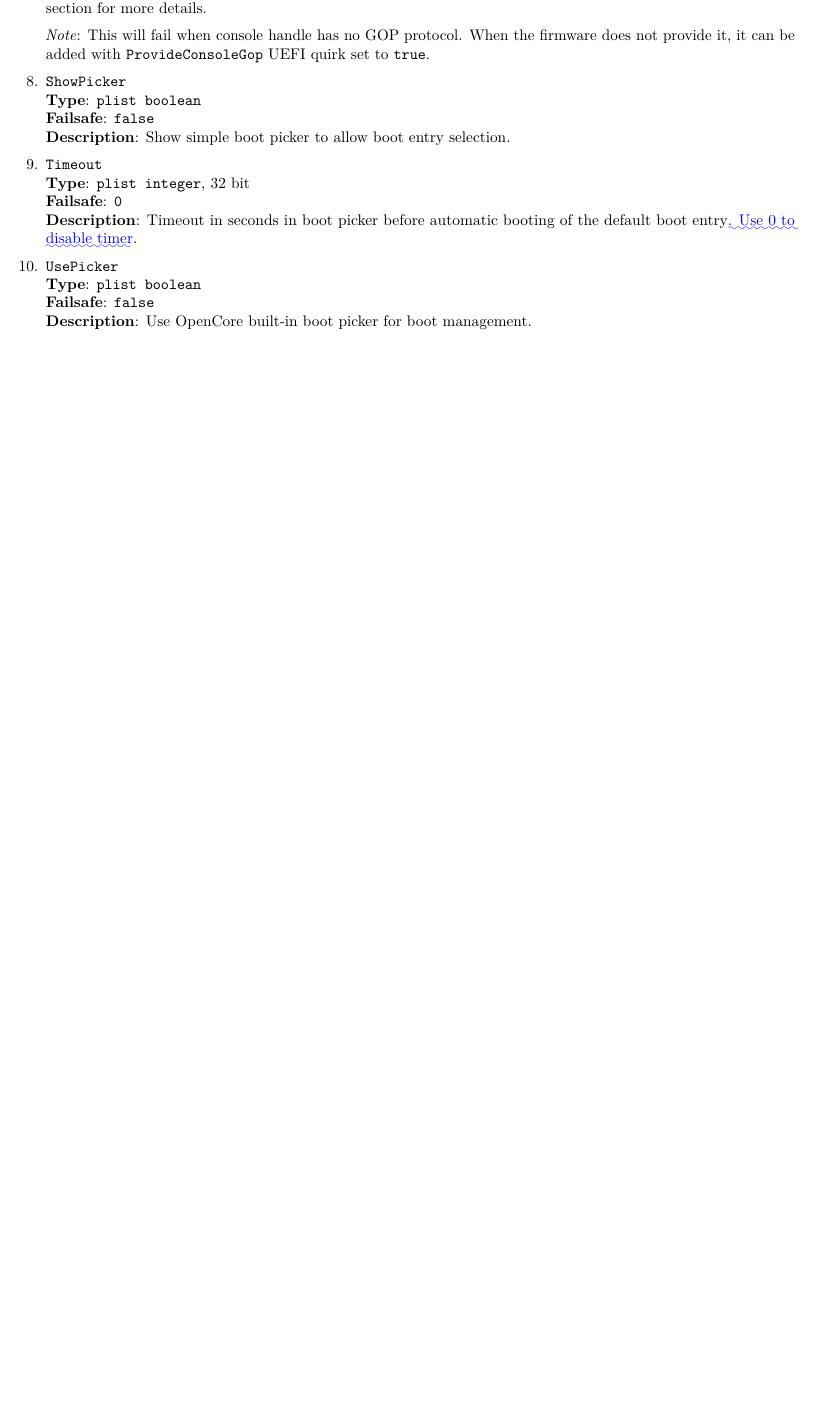
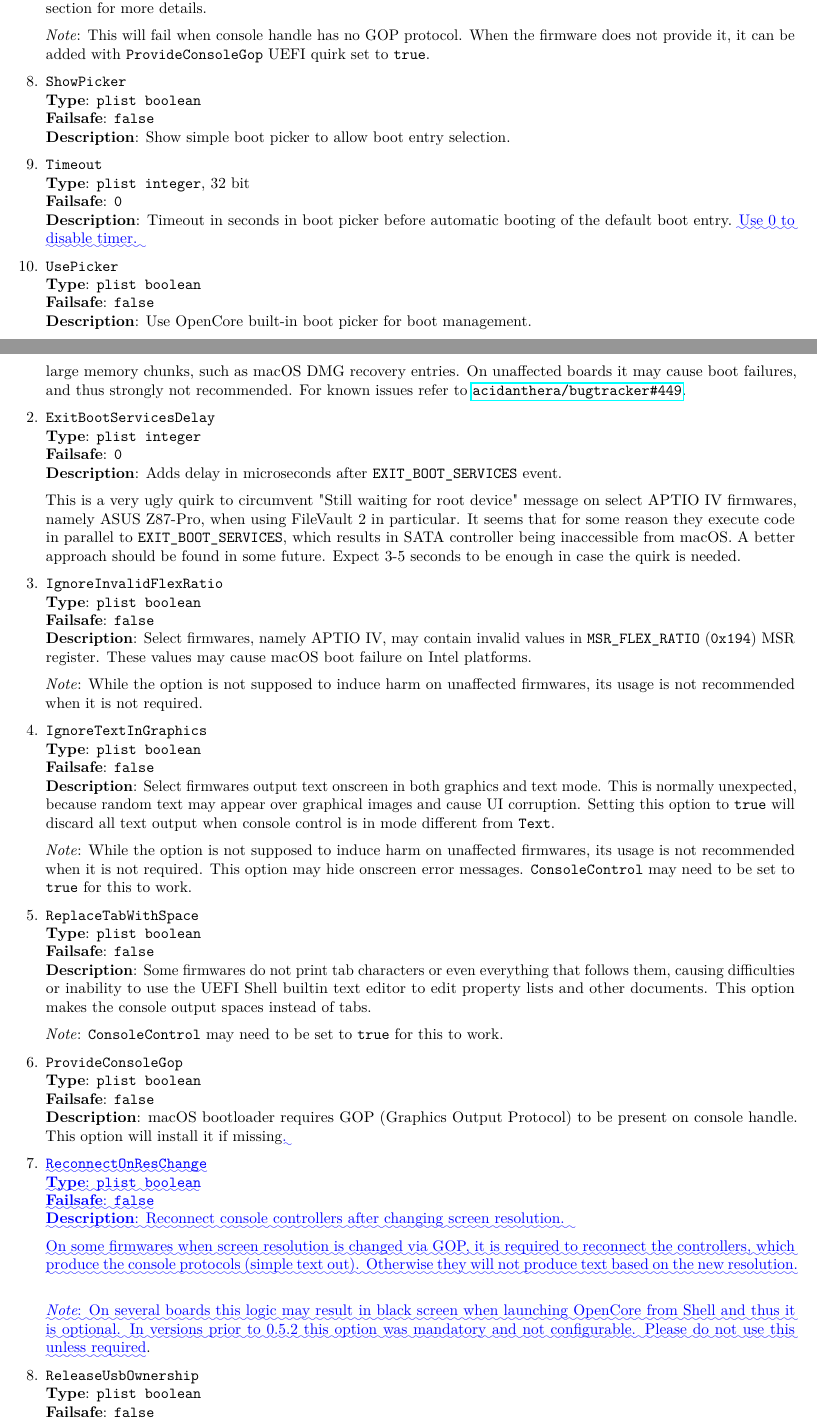
Before and after one commit to acidanthera/OpenCorePkg, a LaTeX document (Docs/Differences/Differences.tex): part of page 5 of 5 before the commit and two parts of pages 5 and 6 of 6 after it, the two joined at a grey line, cut so that both start at the same text, the shorter picture padded with empty space. Compiled offline with pdfLaTeX.

Commit message:
OpenCoreUefi: Moved `ReconnectOnResChange` to a user-configurable quirk to avoid freezes

```diff
--- a/Docs/Differences/Differences.tex
+++ b/Docs/Differences/Differences.tex
@@ -2057,7 +2057,8 @@ behaviour that does not go to any other sections
   \textbf{Type}: \texttt{plist\ integer}, 32 bit\\
   \textbf{Failsafe}: \texttt{0}\\
   \textbf{Description}: Timeout in seconds in boot picker before
-  automatic booting of the default boot entry\DIFaddbegin \DIFadd{. Use 0 to disable timer}\DIFaddend .
+  automatic booting of the default boot entry. \DIFaddbegin \DIFadd{Use 0 to disable timer.
+}\DIFaddend
 
 \item
   \texttt{UsePicker}\\
@@ -3802,7 +3803,24 @@ build -a X64 -b RELEASE -t XCODE5 -p MdeModulePkg/MdeModulePkg.dsc
   \textbf{Type}: \texttt{plist\ boolean}\\
   \textbf{Failsafe}: \texttt{false}\\
   \textbf{Description}: macOS bootloader requires GOP (Graphics Output Protocol)
-  to be present on console handle. This option will install it if missing.
+  to be present on console handle. This option will install it if missing\DIFaddbegin \DIFadd{.
+}
+
+\item
+  \texttt{\DIFadd{ReconnectOnResChange}}\\
+  \textbf{\DIFadd{Type}}\DIFadd{: }\texttt{\DIFadd{plist\ boolean}}\\
+  \textbf{\DIFadd{Failsafe}}\DIFadd{: }\texttt{\DIFadd{false}}\\
+  \textbf{\DIFadd{Description}}\DIFadd{: Reconnect console controllers after changing screen resolution.
+}
+
+  \DIFadd{On some firmwares when screen resolution is changed via GOP, it is required to reconnect
+  the controllers, which produce the console protocols (simple text out). Otherwise they
+  will not produce text based on the new resolution.
+}
+
+  \emph{\DIFadd{Note}}\DIFadd{: On several boards this logic may result in black screen when launching
+  OpenCore from Shell and thus it is optional. In versions prior to 0.5.2 this option
+  was mandatory and not configurable. Please do not use this unless required}\DIFaddend .
 
 \item
   \texttt{ReleaseUsbOwnership}\\
```
Also changed, not shown: Docs/Configuration.tex (+14 -0 lines), Changelog.md, Docs/Configuration.pdf, Docs/Differences/Differences.pdf, Docs/Differences/Differences.tex (4 more changed lines), 5 other files.
